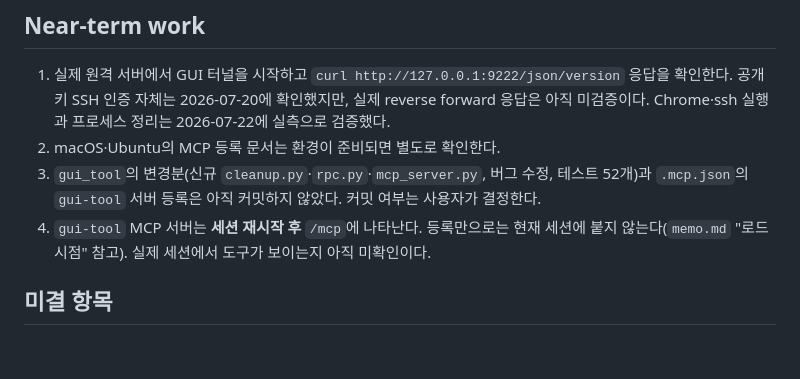
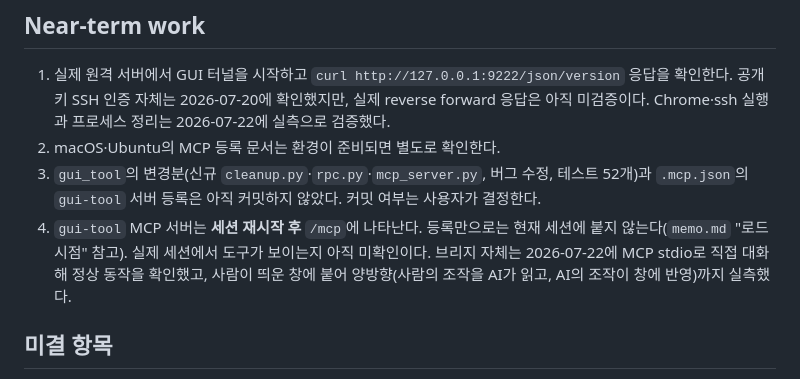
Before and after one commit to gbox3d/ready_chromedev, a Markdown page: _forAI/plan.md, the part around the change. GitHub-like rendering; blank space fills up the shorter version.

```diff
--- a/_forAI/plan.md
+++ b/_forAI/plan.md
@@ -25,6 +25,8 @@
    `.mcp.json`의 `gui-tool` 서버 등록은 아직 커밋하지 않았다. 커밋 여부는 사용자가 결정한다.
 4. `gui-tool` MCP 서버는 **세션 재시작 후** `/mcp`에 나타난다. 등록만으로는 현재 세션에
    붙지 않는다(`memo.md` "로드 시점" 참고). 실제 세션에서 도구가 보이는지 아직 미확인이다.
+   브리지 자체는 2026-07-22에 MCP stdio로 직접 대화해 정상 동작을 확인했고, 사람이 띄운 창에
+   붙어 양방향(사람의 조작을 AI가 읽고, AI의 조작이 창에 반영)까지 실측했다.
 
 ## 미결 항목
 
```
Also changed, not shown: _forAI/dev_log.md (+26 -1 lines).
